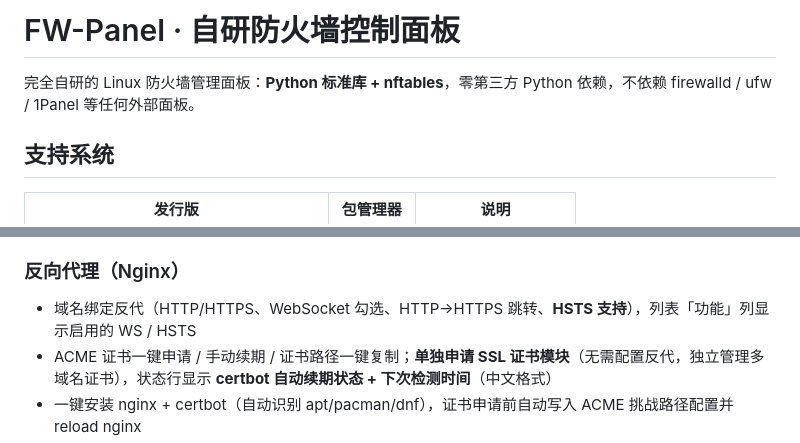
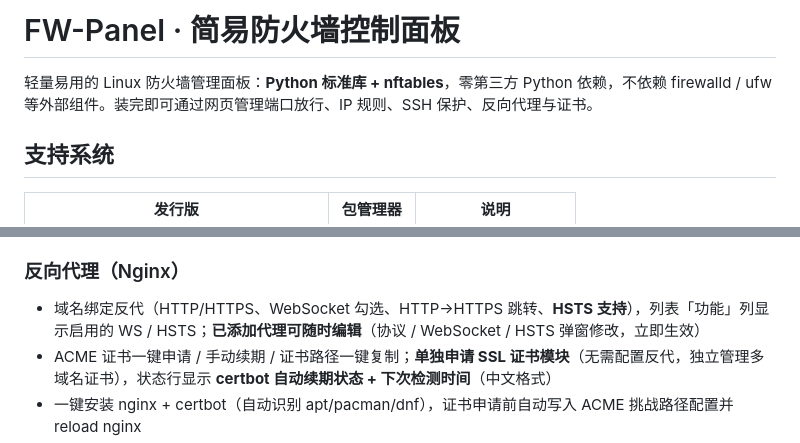
Before and after one commit to jacksonchowspare/fwpanel, a Markdown page: README.md, 2 parts joined by grey strips. Rendered like a GitHub page.

Commit message:
README: rewrite for v1.23.30 (简易防火墙控制面板)

```diff
--- a/README.md
+++ b/README.md
@@ -1,6 +1,6 @@
-# FW-Panel · 自研防火墙控制面板
+# FW-Panel · 简易防火墙控制面板
 
-完全自研的 Linux 防火墙管理面板：**Python 标准库 + nftables**，零第三方 Python 依赖，不依赖 firewalld / ufw / 1Panel 等任何外部面板。
+轻量易用的 Linux 防火墙管理面板：**Python 标准库 + nftables**，零第三方 Python 依赖，不依赖 firewalld / ufw 等外部组件。装完即可通过网页管理端口放行、IP 规则、SSH 保护、反向代理与证书。
 
 ## 支持系统
 
@@ -66,7 +66,7 @@ curl -sSL https://raw.githubusercontent.com/jacksonchowspare/fwpanel/main/instal
 - **IPv6 设置**：IPv4 优先（gai.conf precedence）/ 禁用 IPv6 / 开启 IPv6，sysctl 持久化 + 立即生效
 
 ### 反向代理（Nginx）
-- 域名绑定反代（HTTP/HTTPS、WebSocket 勾选、HTTP→HTTPS 跳转、**HSTS 支持**），列表「功能」列显示启用的 WS / HSTS
+- 域名绑定反代（HTTP/HTTPS、WebSocket 勾选、HTTP→HTTPS 跳转、**HSTS 支持**），列表「功能」列显示启用的 WS / HSTS；**已添加代理可随时编辑**（协议 / WebSocket / HSTS 弹窗修改，立即生效）
 - ACME 证书一键申请 / 手动续期 / 证书路径一键复制；**单独申请 SSL 证书模块**（无需配置反代，独立管理多域名证书），状态行显示 **certbot 自动续期状态 + 下次检测时间**（中文格式）
 - 一键安装 nginx + certbot（自动识别 apt/pacman/dnf），证书申请前自动写入 ACME 挑战路径配置并 reload nginx
 - **禁止公网直连**：
```
